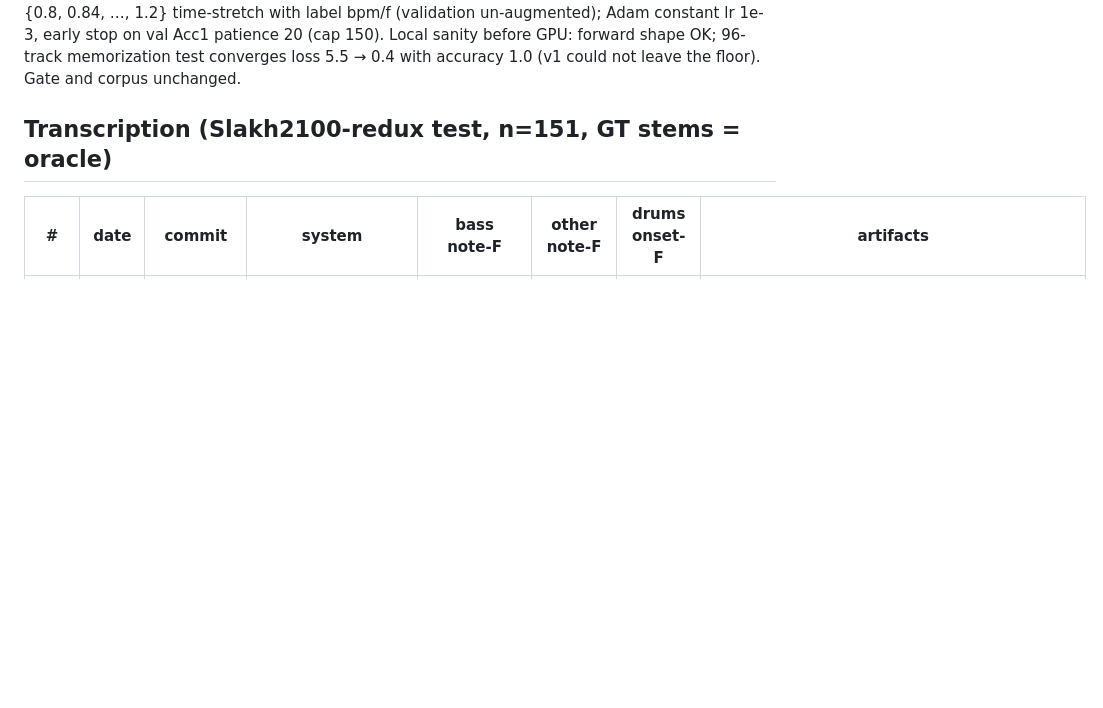
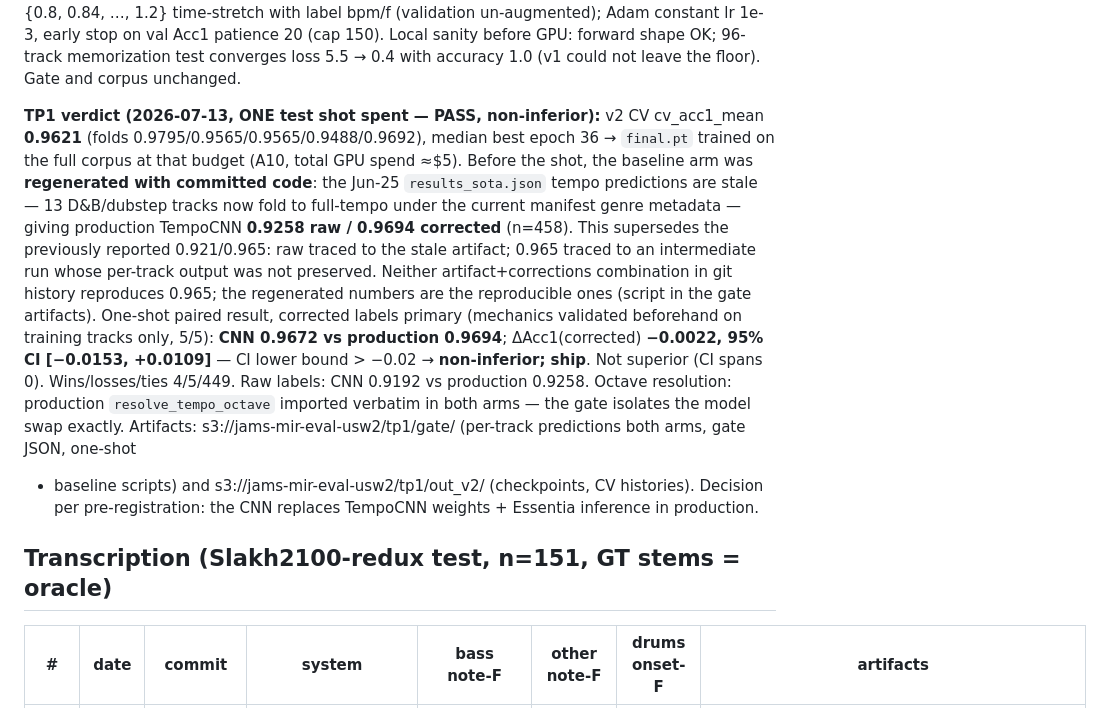
Before and after one commit to jhurliman/jams, a Markdown page: paper/EXPERIMENTS.md, the part around the change. Drawn GitHub-style; blank space fills up the shorter version.

Commit message:
eval: TP1 verdict — one-shot PASS (non-inferior), ship the MIT tempo CNN
CV 0.9621; gate vs regenerated production baseline (stale Jun-25 artifact
superseded: 13 D&B/dubstep full-tempo folds; prod 0.9258 raw / 0.9694
corrected). CNN 0.9672 corrected, dAcc1 -0.0022 [-0.0153, +0.0109],
lower bound clears the -0.02 margin. 4/5/449 wins/losses/ties.

Co-Authored-By: Claude Fable 5 <noreply@anthropic.com>

```diff
--- a/paper/EXPERIMENTS.md
+++ b/paper/EXPERIMENTS.md
@@ -189,6 +189,27 @@ on magnitude mel (√expm1 of stored log1p-power features); discrete aug factors
 constant lr 1e-3, early stop on val Acc1 patience 20 (cap 150). Local sanity before
 GPU: forward shape OK; 96-track memorization test converges loss 5.5 → 0.4 with
 accuracy 1.0 (v1 could not leave the floor). Gate and corpus unchanged.
+
+**TP1 verdict (2026-07-13, ONE test shot spent — PASS, non-inferior):** v2 CV
+cv_acc1_mean **0.9621** (folds 0.9795/0.9565/0.9565/0.9488/0.9692), median best epoch 36
+→ `final.pt` trained on the full corpus at that budget (A10, total GPU spend ≈\$5).
+Before the shot, the baseline arm was **regenerated with committed code**: the Jun-25
+`results_sota.json` tempo predictions are stale — 13 D&B/dubstep tracks now fold to
+full-tempo under the current manifest genre metadata — giving production TempoCNN
+**0.9258 raw / 0.9694 corrected** (n=458). This supersedes the previously reported
+0.921/0.965: raw traced to the stale artifact; 0.965 traced to an intermediate run whose
+per-track output was not preserved. Neither artifact+corrections combination in git
+history reproduces 0.965; the regenerated numbers are the reproducible ones (script in
+the gate artifacts). One-shot paired result, corrected labels primary (mechanics
+validated beforehand on training tracks only, 5/5): **CNN 0.9672 vs production 0.9694**;
+ΔAcc1(corrected) **−0.0022, 95% CI [−0.0153, +0.0109]** — CI lower bound > −0.02 →
+**non-inferior; ship**. Not superior (CI spans 0). Wins/losses/ties 4/5/449. Raw labels:
+CNN 0.9192 vs production 0.9258. Octave resolution: production `resolve_tempo_octave`
+imported verbatim in both arms — the gate isolates the model swap exactly. Artifacts:
+s3://jams-mir-eval-usw2/tp1/gate/ (per-track predictions both arms, gate JSON, one-shot
++ baseline scripts) and s3://jams-mir-eval-usw2/tp1/out_v2/ (checkpoints, CV histories).
+Decision per pre-registration: the CNN replaces TempoCNN weights + Essentia inference in
+production.
 
 ## Transcription (Slakh2100-redux test, n=151, GT stems = oracle)
 
```
